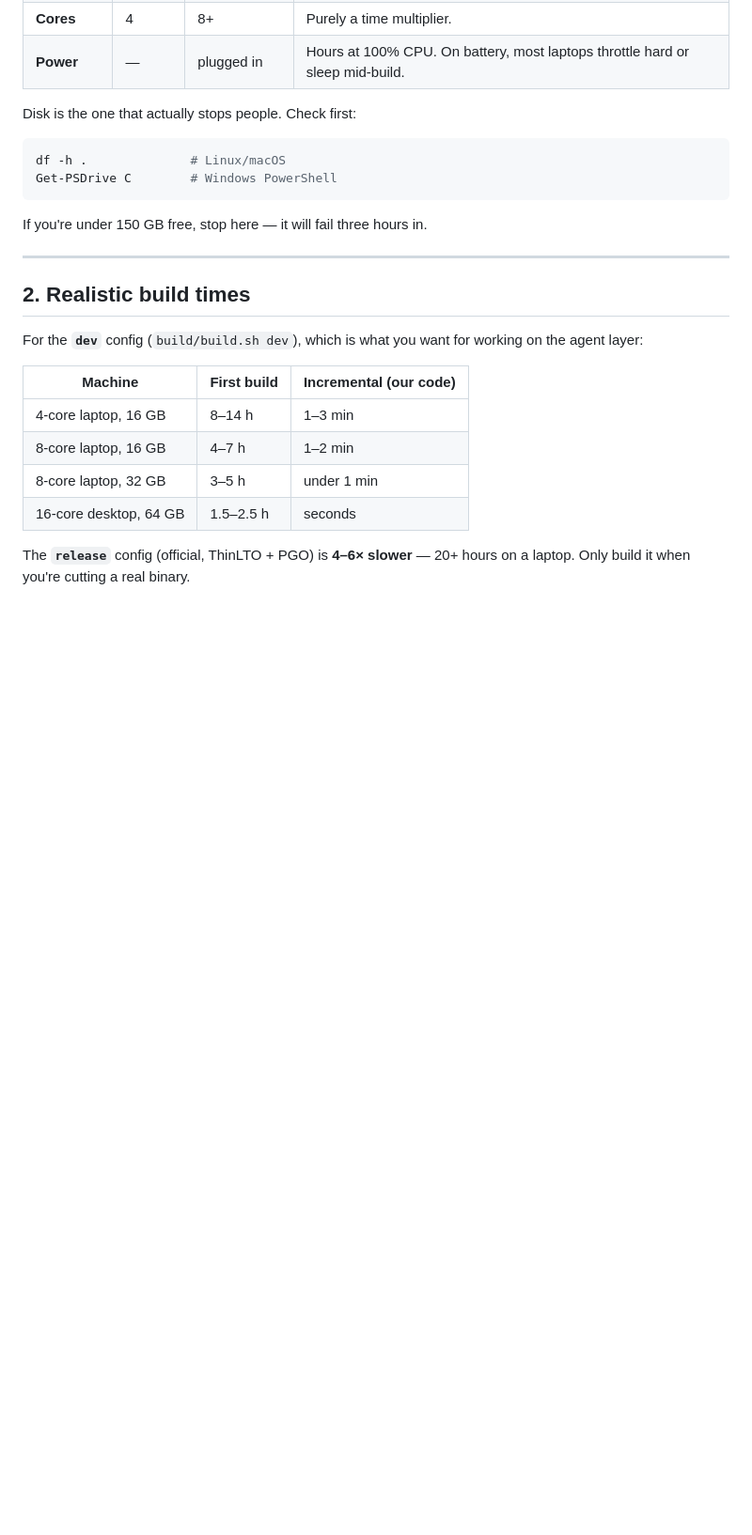
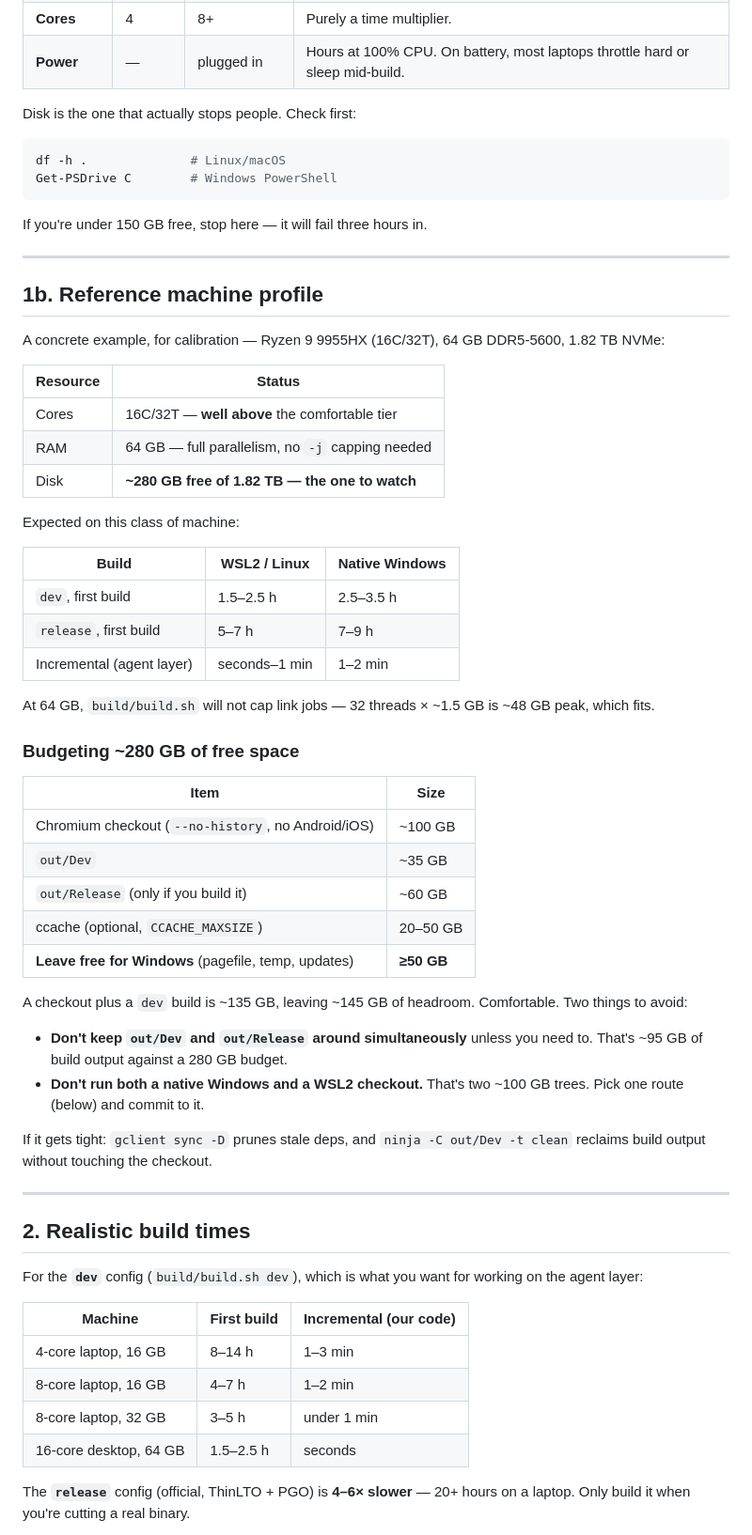
Before and after one commit to mikeisflux/Flux, a Markdown page: docs/10-building.md, the part around one of its changes. Shown at 94% size. Drawn GitHub-style; blank space fills up the shorter version.

Commit message:
Add reference machine profile and disk budgeting guidance

````diff
--- a/docs/10-building.md
+++ b/docs/10-building.md
@@ -23,6 +23,52 @@ Get-PSDrive C        # Windows PowerShell
 ```
 
 If you're under 150 GB free, stop here — it will fail three hours in.
+
+---
+
+## 1b. Reference machine profile
+
+A concrete example, for calibration — Ryzen 9 9955HX (16C/32T), 64 GB
+DDR5-5600, 1.82 TB NVMe:
+
+| Resource | Status |
+|---|---|
+| Cores | 16C/32T — **well above** the comfortable tier |
+| RAM | 64 GB — full parallelism, no `-j` capping needed |
+| Disk | **~280 GB free of 1.82 TB — the one to watch** |
+
+Expected on this class of machine:
+
+| Build | WSL2 / Linux | Native Windows |
+|---|---|---|
+| `dev`, first build | 1.5–2.5 h | 2.5–3.5 h |
+| `release`, first build | 5–7 h | 7–9 h |
+| Incremental (agent layer) | seconds–1 min | 1–2 min |
+
+At 64 GB, `build/build.sh` will not cap link jobs — 32 threads × ~1.5 GB is
+~48 GB peak, which fits.
+
+### Budgeting ~280 GB of free space
+
+| Item | Size |
+|---|---|
+| Chromium checkout (`--no-history`, no Android/iOS) | ~100 GB |
+| `out/Dev` | ~35 GB |
+| `out/Release` (only if you build it) | ~60 GB |
+| ccache (optional, `CCACHE_MAXSIZE`) | 20–50 GB |
+| **Leave free for Windows** (pagefile, temp, updates) | **≥50 GB** |
+
+A checkout plus a `dev` build is ~135 GB, leaving ~145 GB of headroom.
+Comfortable. Two things to avoid:
+
+- **Don't keep `out/Dev` and `out/Release` around simultaneously** unless you
+  need to. That's ~95 GB of build output against a 280 GB budget.
+- **Don't run both a native Windows and a WSL2 checkout.** That's two ~100 GB
+  trees. Pick one route (below) and commit to it.
+
+If it gets tight: `gclient sync -D` prunes stale deps, and
+`ninja -C out/Dev -t clean` reclaims build output without touching the
+checkout.
 
 ---
 
````
Also changed, not shown: other parts of docs/10-building.md (+12 -0 lines).
